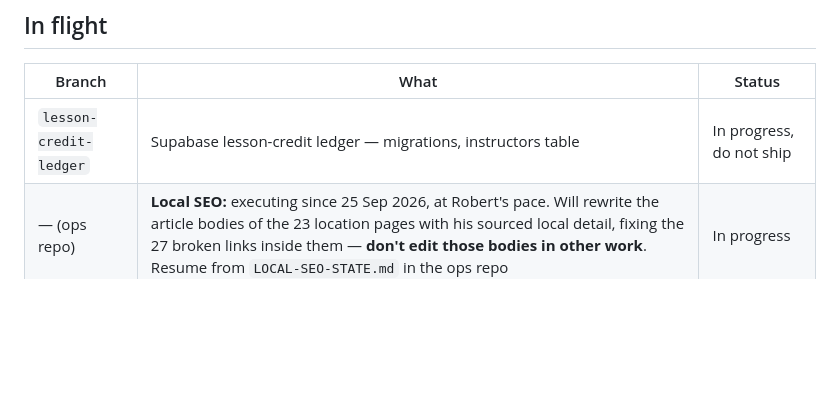
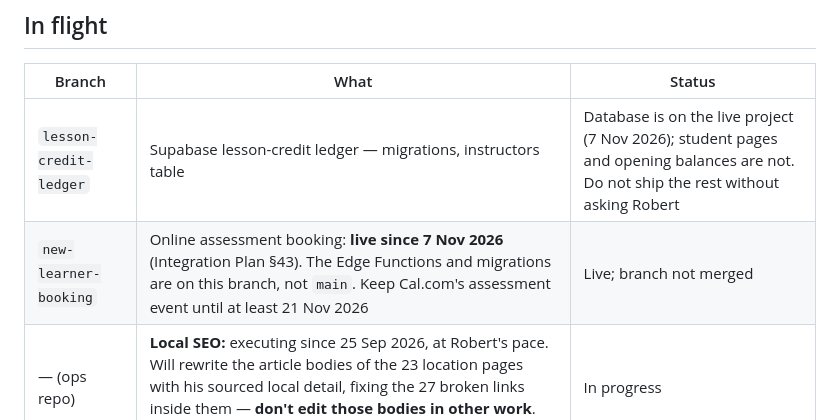
Before and after one commit to D4Driving/NEW-D4Driving, a Markdown page: CLAUDE.md, the part around the change. Rendered like a GitHub page; blank space fills up the shorter version.

```diff
--- a/CLAUDE.md
+++ b/CLAUDE.md
@@ -22,7 +22,8 @@ Detail belongs in the private ops repo, not here.
 
 | Branch | What | Status |
 |---|---|---|
-| `lesson-credit-ledger` | Supabase lesson-credit ledger — migrations, instructors table | In progress, do not ship |
+| `lesson-credit-ledger` | Supabase lesson-credit ledger — migrations, instructors table | Database is on the live project (7 Nov 2026); student pages and opening balances are not. Do not ship the rest without asking Robert |
+| `new-learner-booking` | Online assessment booking: **live since 7 Nov 2026** (Integration Plan §43). The Edge Functions and migrations are on this branch, not `main`. Keep Cal.com's assessment event until at least 21 Nov 2026 | Live; branch not merged |
 | — (ops repo) | **Local SEO:** executing since 25 Sep 2026, at Robert's pace. Will rewrite the article bodies of the 23 location pages with his sourced local detail, fixing the 27 broken links inside them — **don't edit those bodies in other work**. Resume from `LOCAL-SEO-STATE.md` in the ops repo | In progress |
 
 `main` is live. Anything merged to `main` is on the public site within ~2 minutes.
```
Also changed, not shown: D4Driving_Franchise_Integration_Plan.md (+27 -0 lines).
